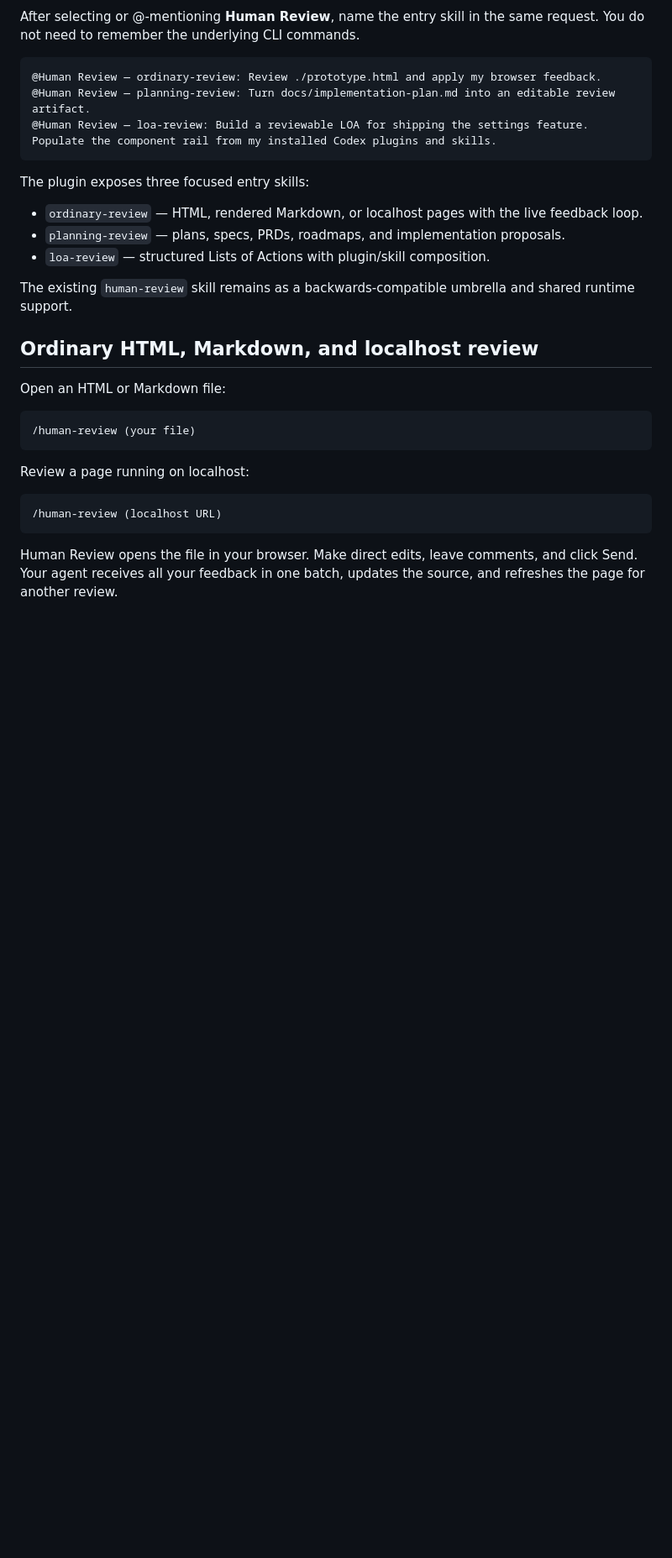
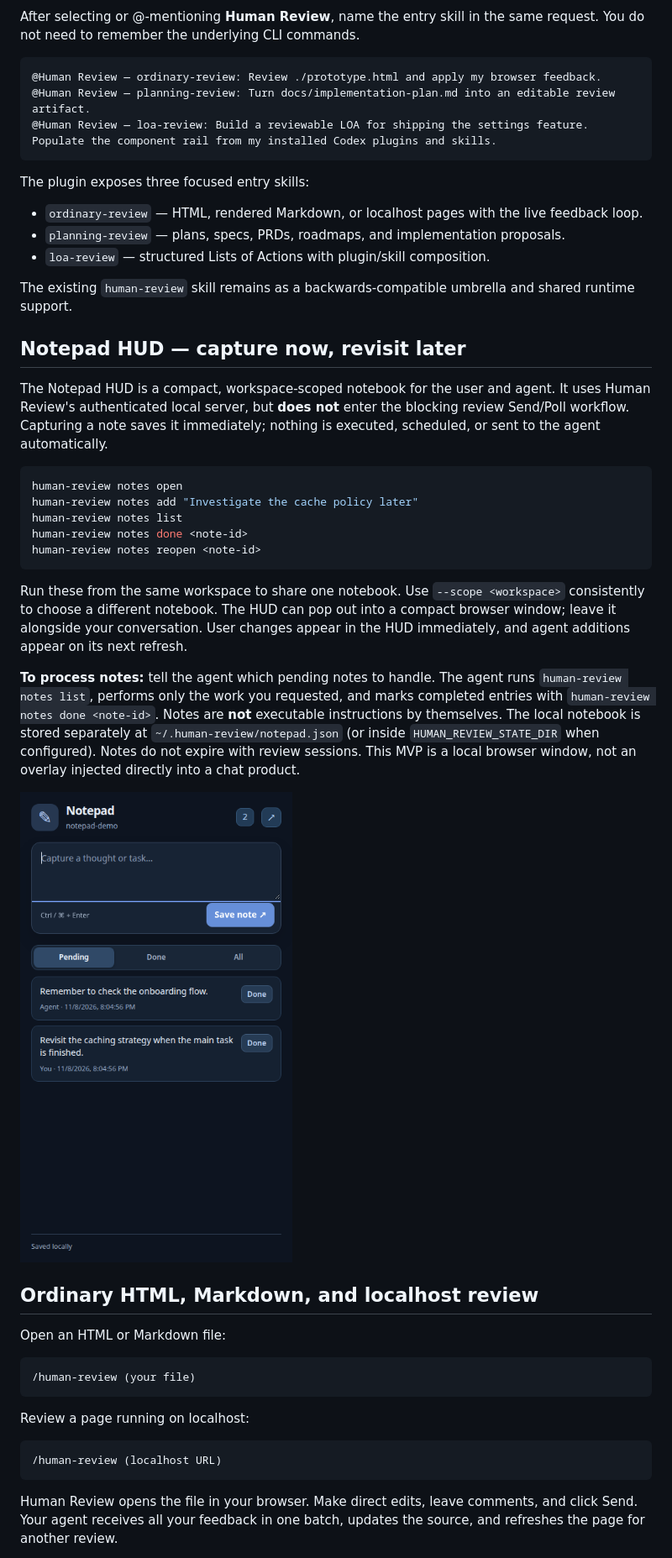
Before and after one commit to AcidicSoil/human-review, a Markdown page: README.md, the part around the change. Shown at 84% size. Rendered like a GitHub page; pictures changed too: design-ref/notepad-hud.png (added); blank space fills up the shorter version.

Commit message:
feat(notepad): add non-blocking local notes HUD

````diff
--- a/README.md
+++ b/README.md
@@ -72,6 +72,38 @@ The plugin exposes three focused entry skills:
 - `loa-review` — structured Lists of Actions with plugin/skill composition.
 
 The existing `human-review` skill remains as a backwards-compatible umbrella and shared runtime support.
+
+## Notepad HUD — capture now, revisit later
+
+The Notepad HUD is a compact, workspace-scoped notebook for the user and agent.
+It uses Human Review's authenticated local server, but **does not** enter the
+blocking review Send/Poll workflow. Capturing a note saves it immediately;
+nothing is executed, scheduled, or sent to the agent automatically.
+
+```sh
+human-review notes open
+human-review notes add "Investigate the cache policy later"
+human-review notes list
+human-review notes done <note-id>
+human-review notes reopen <note-id>
+```
+
+Run these from the same workspace to share one notebook. Use
+`--scope <workspace>` consistently to choose a different notebook.
+The HUD can pop out into a compact browser window; leave it alongside your
+conversation. User changes appear in the HUD immediately, and agent additions
+appear on its next refresh.
+
+**To process notes:** tell the agent which pending notes to handle. The agent
+runs `human-review notes list`, performs only the work you requested, and
+marks completed entries with `human-review notes done <note-id>`.
+Notes are **not** executable instructions by themselves. The local notebook
+is stored separately at `~/.human-review/notepad.json` (or inside
+`HUMAN_REVIEW_STATE_DIR` when configured). Notes do not expire with review
+sessions. This MVP is a local browser window, not an overlay injected directly
+into a chat product.
+
+![Compact Notepad HUD](design-ref/notepad-hud.png)
 
 ## Ordinary HTML, Markdown, and localhost review
 
````
Also changed, not shown: skills/human-review/SKILL.md (+21 -0 lines), src/SKILL.md (+21 -0 lines), 11 other files.
